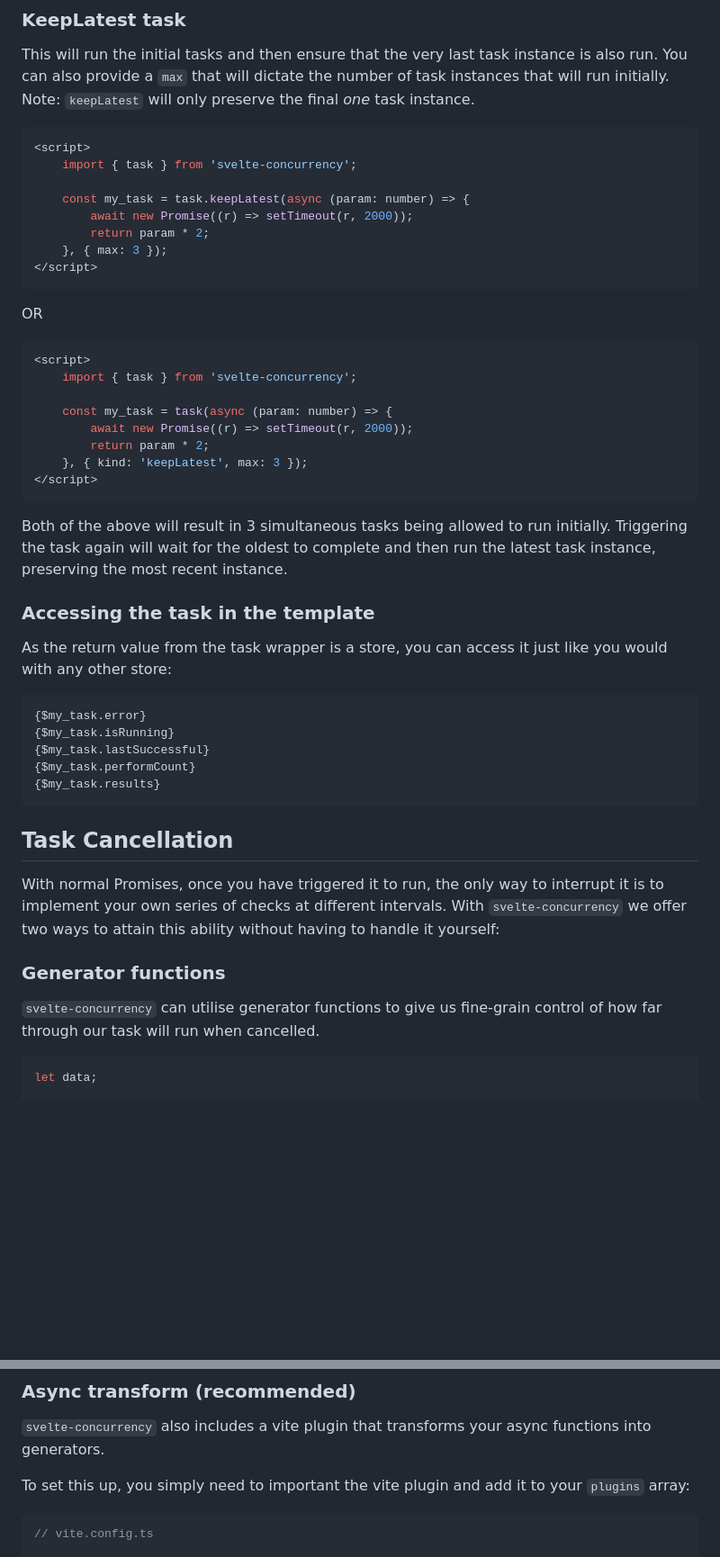
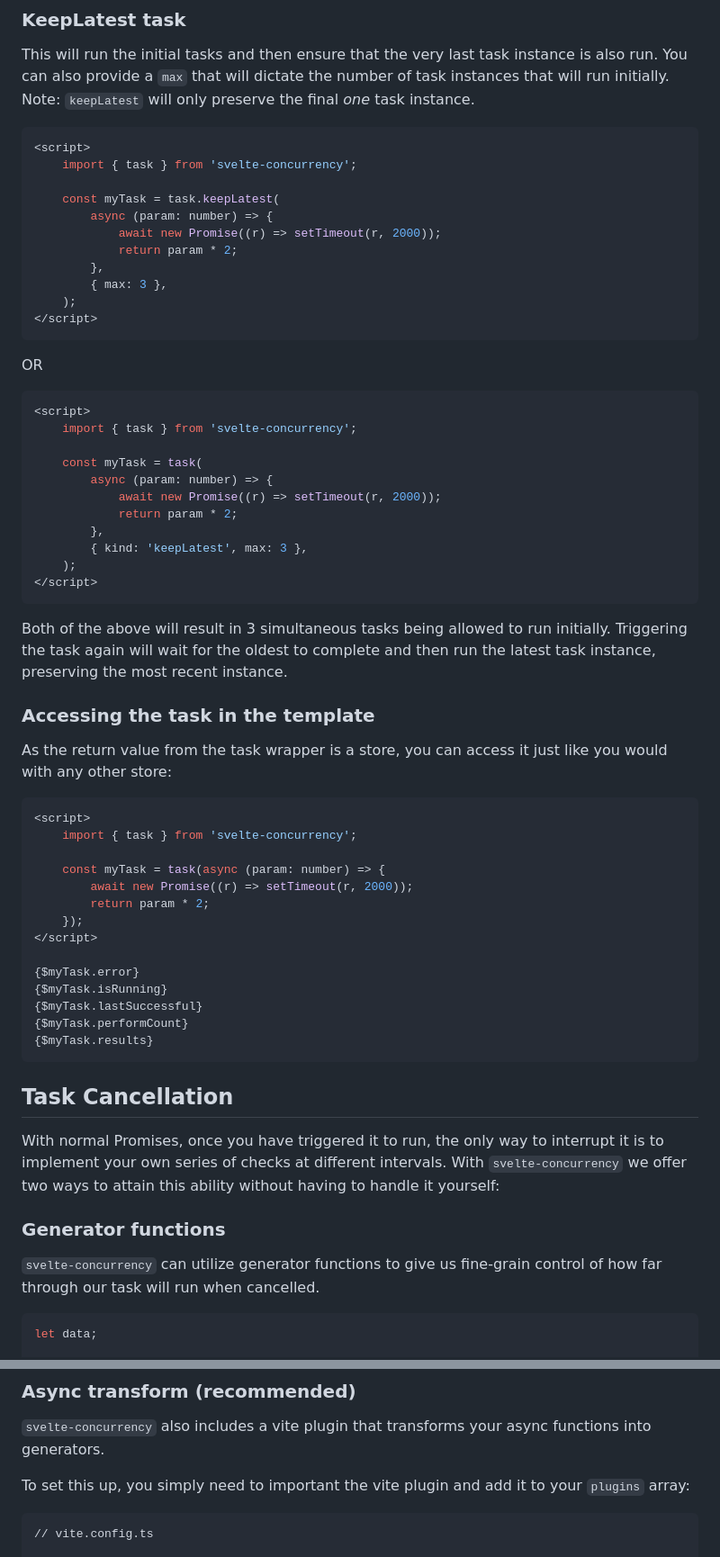
Before and after one commit to mainmatter/sheepdog, a Markdown page: README.md, 2 parts joined by grey strips. Shown at 90% size. Rendered like a GitHub page; blank space fills up the shorter version.

````diff
--- a/README.md
+++ b/README.md
@@ -162,27 +183,33 @@ Both of the above will result in 3 simultaneous tasks being allowed to run. Any
 
 This will run the initial tasks and then ensure that the very last task instance is also run. You can also provide a `max` that will dictate the number of task instances that will run initially. Note: `keepLatest` will only preserve the final _one_ task instance.
 
-```ts
+```svelte
 <script>
 	import { task } from 'svelte-concurrency';
 
-	const my_task = task.keepLatest(async (param: number) => {
-		await new Promise((r) => setTimeout(r, 2000));
-		return param * 2;
-	}, { max: 3 });
+	const myTask = task.keepLatest(
+		async (param: number) => {
+			await new Promise((r) => setTimeout(r, 2000));
+			return param * 2;
+		},
+		{ max: 3 },
+	);
 </script>
 ```
 
 OR
 
-```ts
+```svelte
 <script>
 	import { task } from 'svelte-concurrency';
 
-	const my_task = task(async (param: number) => {
-		await new Promise((r) => setTimeout(r, 2000));
-		return param * 2;
-	}, { kind: 'keepLatest', max: 3 });
+	const myTask = task(
+		async (param: number) => {
+			await new Promise((r) => setTimeout(r, 2000));
+			return param * 2;
+		},
+		{ kind: 'keepLatest', max: 3 },
+	);
 </script>
 ```
 
@@ -192,12 +219,21 @@ Both of the above will result in 3 simultaneous tasks being allowed to run initi
 
 As the return value from the task wrapper is a store, you can access it just like you would with any other store:
 
-```
-{$my_task.error}
-{$my_task.isRunning}
-{$my_task.lastSuccessful}
-{$my_task.performCount}
-{$my_task.results}
+```svelte
+<script>
+	import { task } from 'svelte-concurrency';
+
+	const myTask = task(async (param: number) => {
+		await new Promise((r) => setTimeout(r, 2000));
+		return param * 2;
+	});
+</script>
+
+{$myTask.error}
+{$myTask.isRunning}
+{$myTask.lastSuccessful}
+{$myTask.performCount}
+{$myTask.results}
 ```
 
 ## Task Cancellation
@@ -206,9 +242,9 @@ With normal Promises, once you have triggered it to run, the only way to interru
 
 ### Generator functions
 
-`svelte-concurrency` can utilise generator functions to give us fine-grain control of how far through our task will run when cancelled.
+`svelte-concurrency` can utilize generator functions to give us fine-grain control of how far through our task will run when cancelled.
 
-```js
+```ts
 let data;
 
 const instance = task(async function*() {
@@ -226,7 +262,7 @@ Using a generator function, we can now stop our function as soon as it is cancel
 
 To set this up, you simply need to important the vite plugin and add it to your `plugins` array:
 
-```ts
+```diff
 // vite.config.ts
 
 import { sveltekit } from '@sveltejs/kit/vite';
````
Also changed, not shown: other parts of README.md (+67 -46 lines).
